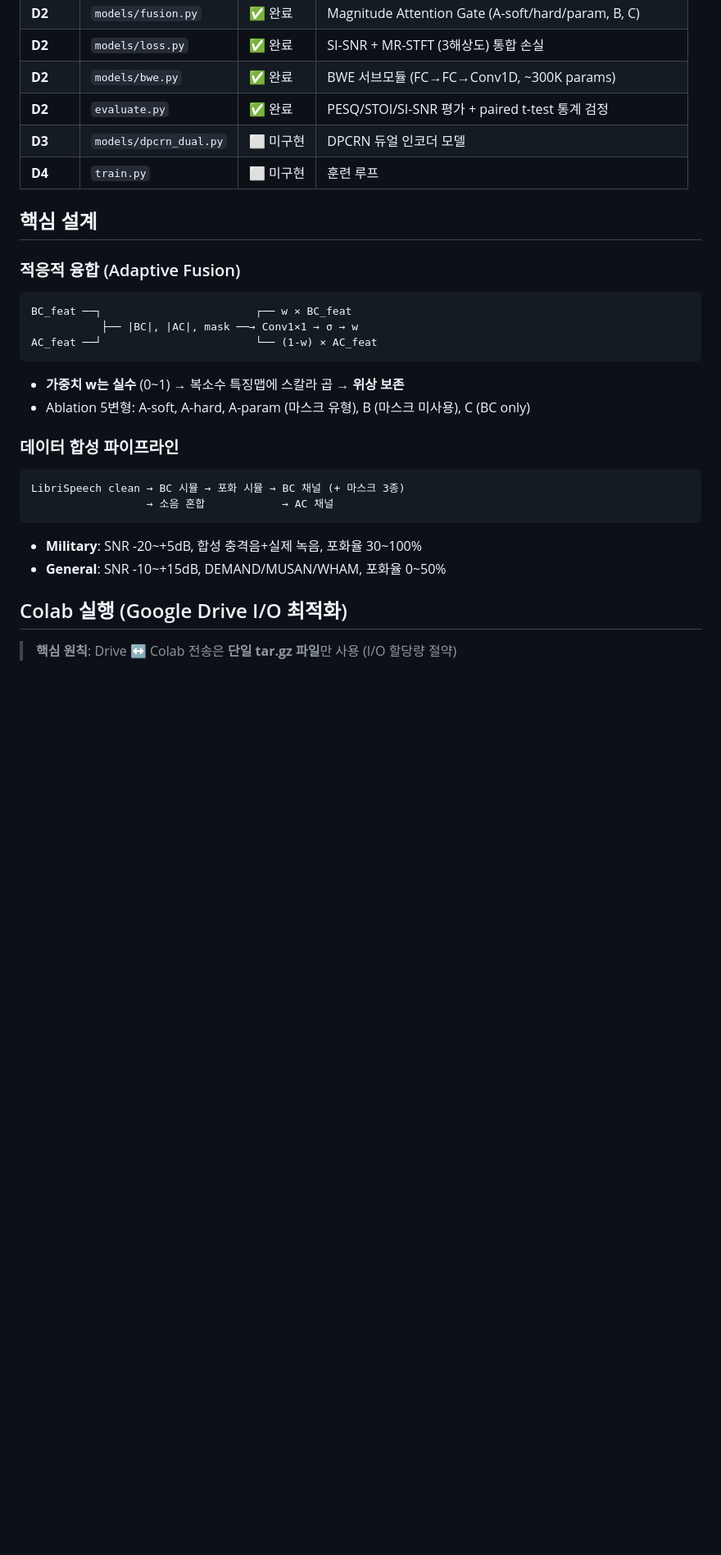
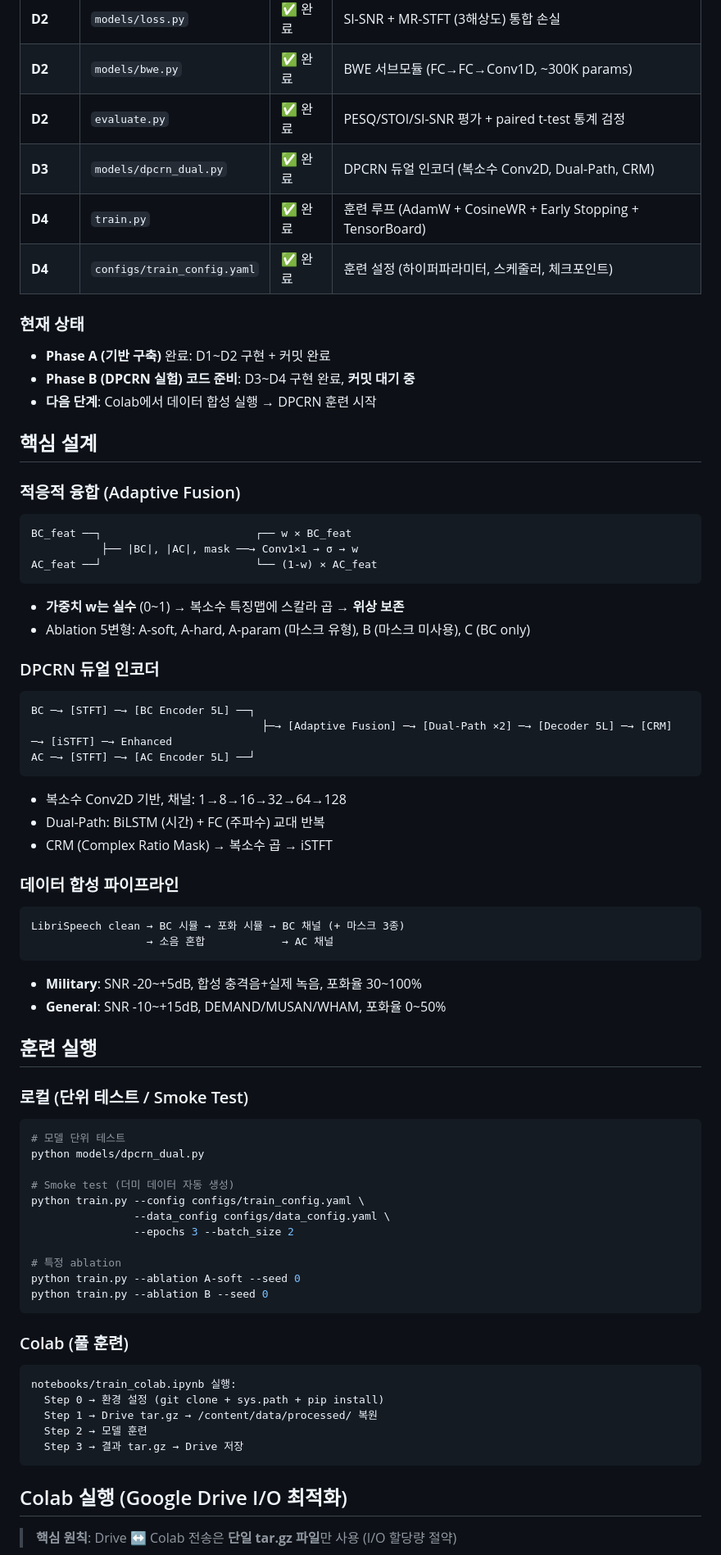
Before and after one commit to sungmin-park-dev/tactical-speech-enhancement, a Markdown page: README.md, the part around one of its changes. Shown at 82% size. GitHub-like rendering; blank space fills up the shorter version.

Commit message:
docs: D3+D4 완료 반영 — CLAUDE.md/README.md 구현 상태 업데이트
Co-Authored-By: Claude Opus 4.6 <noreply@anthropic.com>

````diff
--- a/README.md
+++ b/README.md
@@ -41,8 +45,14 @@ tactical-speech-enhancement/
 | **D2** | `models/loss.py` | ✅ 완료 | SI-SNR + MR-STFT (3해상도) 통합 손실 |
 | **D2** | `models/bwe.py` | ✅ 완료 | BWE 서브모듈 (FC→FC→Conv1D, ~300K params) |
 | **D2** | `evaluate.py` | ✅ 완료 | PESQ/STOI/SI-SNR 평가 + paired t-test 통계 검정 |
-| **D3** | `models/dpcrn_dual.py` | ⬜ 미구현 | DPCRN 듀얼 인코더 모델 |
-| **D4** | `train.py` | ⬜ 미구현 | 훈련 루프 |
+| **D3** | `models/dpcrn_dual.py` | ✅ 완료 | DPCRN 듀얼 인코더 (복소수 Conv2D, Dual-Path, CRM) |
+| **D4** | `train.py` | ✅ 완료 | 훈련 루프 (AdamW + CosineWR + Early Stopping + TensorBoard) |
+| **D4** | `configs/train_config.yaml` | ✅ 완료 | 훈련 설정 (하이퍼파라미터, 스케줄러, 체크포인트) |
+
+### 현재 상태
+- **Phase A (기반 구축)** 완료: D1~D2 구현 + 커밋 완료
+- **Phase B (DPCRN 실험) 코드 준비**: D3~D4 구현 완료, **커밋 대기 중**
+- **다음 단계**: Colab에서 데이터 합성 실행 → DPCRN 훈련 시작
 
 ## 핵심 설계
 
@@ -55,6 +65,16 @@ AC_feat ──┘                        └── (1-w) × AC_feat
 - **가중치 w는 실수** (0~1) → 복소수 특징맵에 스칼라 곱 → **위상 보존**
 - Ablation 5변형: A-soft, A-hard, A-param (마스크 유형), B (마스크 미사용), C (BC only)
 
+### DPCRN 듀얼 인코더
+```
+BC ─→ [STFT] ─→ [BC Encoder 5L] ──┐
+                                    ├─→ [Adaptive Fusion] ─→ [Dual-Path ×2] ─→ [Decoder 5L] ─→ [CRM] ─→ [iSTFT] ─→ Enhanced
+AC ─→ [STFT] ─→ [AC Encoder 5L] ──┘
+```
+- 복소수 Conv2D 기반, 채널: 1→8→16→32→64→128
+- Dual-Path: BiLSTM (시간) + FC (주파수) 교대 반복
+- CRM (Complex Ratio Mask) → 복소수 곱 → iSTFT
+
 ### 데이터 합성 파이프라인
 ```
 LibriSpeech clean → BC 시뮬 → 포화 시뮬 → BC 채널 (+ 마스크 3종)
@@ -62,6 +82,32 @@ LibriSpeech clean → BC 시뮬 → 포화 시뮬 → BC 채널 (+ 마스크 3
 ```
 - **Military**: SNR -20~+5dB, 합성 충격음+실제 녹음, 포화율 30~100%
 - **General**: SNR -10~+15dB, DEMAND/MUSAN/WHAM, 포화율 0~50%
+
+## 훈련 실행
+
+### 로컬 (단위 테스트 / Smoke Test)
+```bash
+# 모델 단위 테스트
+python models/dpcrn_dual.py
+
+# Smoke test (더미 데이터 자동 생성)
+python train.py --config configs/train_config.yaml \
+                --data_config configs/data_config.yaml \
+                --epochs 3 --batch_size 2
+
+# 특정 ablation
+python train.py --ablation A-soft --seed 0
+python train.py --ablation B --seed 0
+```
+
+### Colab (풀 훈련)
+```
+notebooks/train_colab.ipynb 실행:
+  Step 0 → 환경 설정 (git clone + sys.path + pip install)
+  Step 1 → Drive tar.gz → /content/data/processed/ 복원
+  Step 2 → 모델 훈련
+  Step 3 → 결과 tar.gz → Drive 저장
+```
 
 ## Colab 실행 (Google Drive I/O 최적화)
 
````
Also changed, not shown: other parts of README.md (+20 -10 lines), CLAUDE.md (+75 -15 lines).
